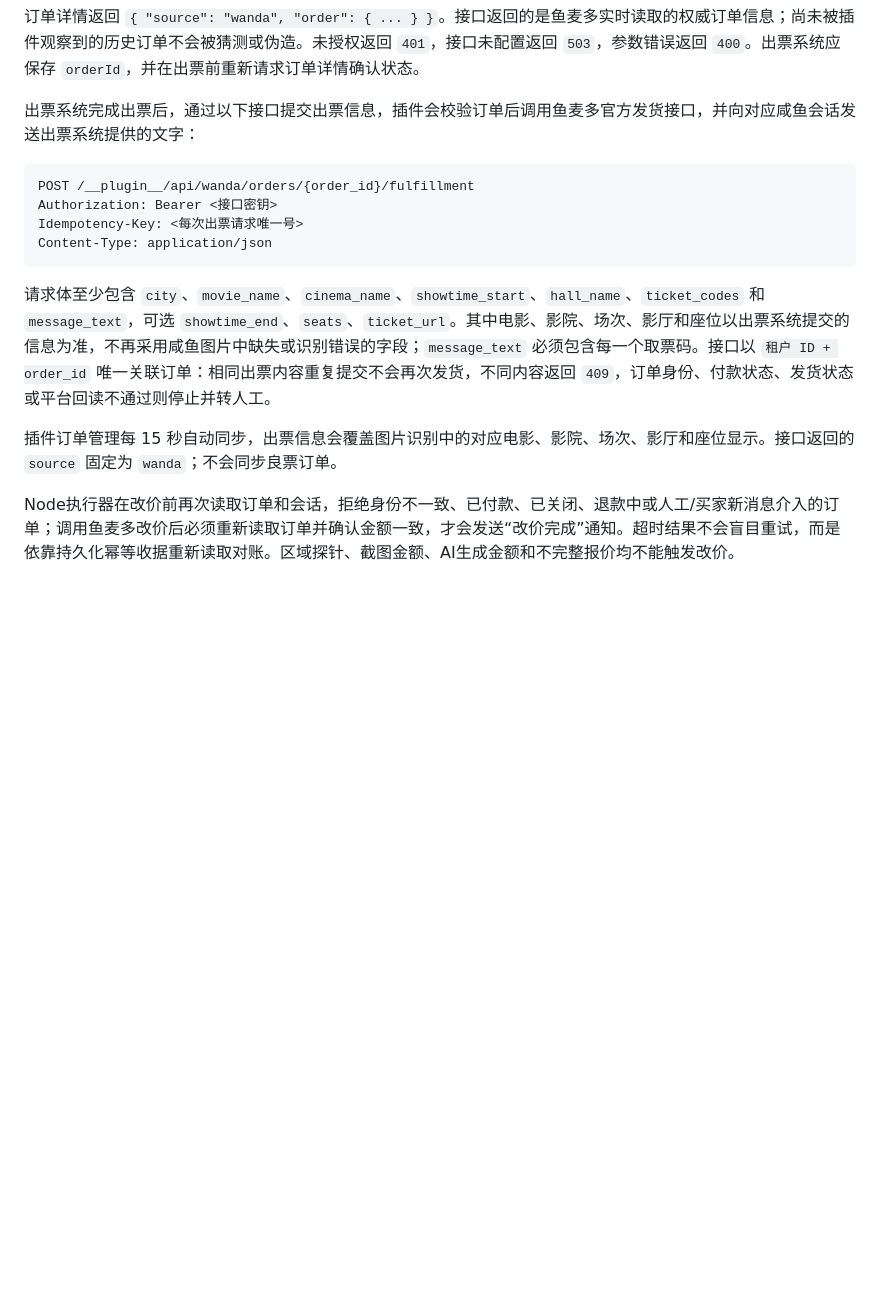
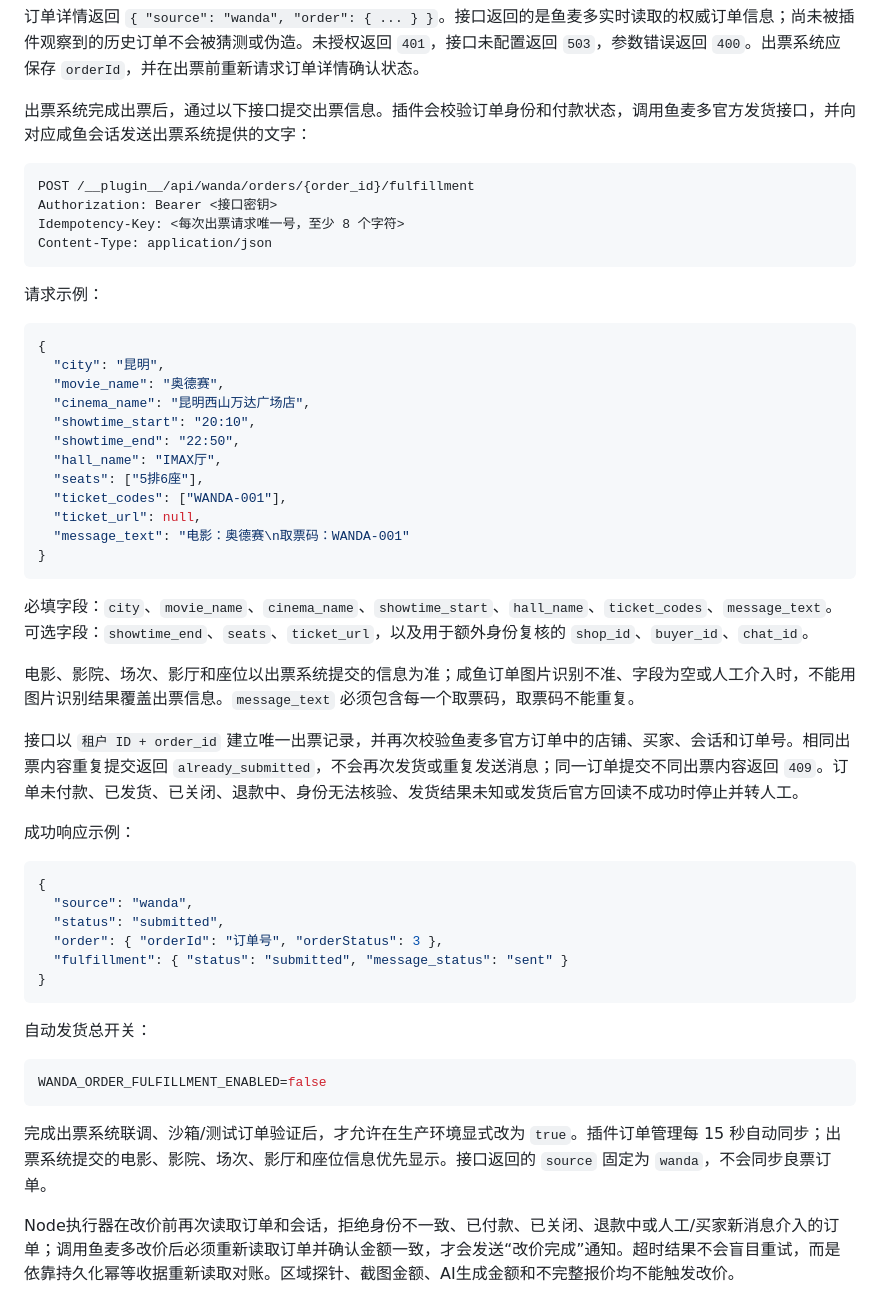
Before and after one commit to size0/yumaiduo, a Markdown page: README.md, the part around one of its changes. GitHub-like rendering; blank space fills up the shorter version.

Commit message:
docs: complete Wanda fulfillment integration guide

````diff
--- a/README.md
+++ b/README.md
@@ -292,18 +292,56 @@ curl --fail-with-body --silent --show-error \\
 
 订单详情返回 `{ "source": "wanda", "order": { ... } }`。接口返回的是鱼麦多实时读取的权威订单信息；尚未被插件观察到的历史订单不会被猜测或伪造。未授权返回 `401`，接口未配置返回 `503`，参数错误返回 `400`。出票系统应保存 `orderId`，并在出票前重新请求订单详情确认状态。
 
-出票系统完成出票后，通过以下接口提交出票信息，插件会校验订单后调用鱼麦多官方发货接口，并向对应咸鱼会话发送出票系统提供的文字：
+出票系统完成出票后，通过以下接口提交出票信息。插件会校验订单身份和付款状态，调用鱼麦多官方发货接口，并向对应咸鱼会话发送出票系统提供的文字：
 
 ```http
 POST /__plugin__/api/wanda/orders/{order_id}/fulfillment
 Authorization: Bearer <接口密钥>
-Idempotency-Key: <每次出票请求唯一号>
+Idempotency-Key: <每次出票请求唯一号，至少 8 个字符>
 Content-Type: application/json
 ```
 
-请求体至少包含 `city`、`movie_name`、`cinema_name`、`showtime_start`、`hall_name`、`ticket_codes` 和 `message_text`，可选 `showtime_end`、`seats`、`ticket_url`。其中电影、影院、场次、影厅和座位以出票系统提交的信息为准，不再采用咸鱼图片中缺失或识别错误的字段；`message_text` 必须包含每一个取票码。接口以 `租户 ID + order_id` 唯一关联订单：相同出票内容重复提交不会再次发货，不同内容返回 `409`，订单身份、付款状态、发货状态或平台回读不通过则停止并转人工。
+请求示例：
 
-插件订单管理每 15 秒自动同步，出票信息会覆盖图片识别中的对应电影、影院、场次、影厅和座位显示。接口返回的 `source` 固定为 `wanda`；不会同步良票订单。
+```json
+{
+  "city": "昆明",
+  "movie_name": "奥德赛",
+  "cinema_name": "昆明西山万达广场店",
+  "showtime_start": "20:10",
+  "showtime_end": "22:50",
+  "hall_name": "IMAX厅",
+  "seats": ["5排6座"],
+  "ticket_codes": ["WANDA-001"],
+  "ticket_url": null,
+  "message_text": "电影：奥德赛\n取票码：WANDA-001"
+}
+```
+
+必填字段：`city`、`movie_name`、`cinema_name`、`showtime_start`、`hall_name`、`ticket_codes`、`message_text`。可选字段：`showtime_end`、`seats`、`ticket_url`，以及用于额外身份复核的 `shop_id`、`buyer_id`、`chat_id`。
+
+电影、影院、场次、影厅和座位以出票系统提交的信息为准；咸鱼订单图片识别不准、字段为空或人工介入时，不能用图片识别结果覆盖出票信息。`message_text` 必须包含每一个取票码，取票码不能重复。
+
+接口以 `租户 ID + order_id` 建立唯一出票记录，并再次校验鱼麦多官方订单中的店铺、买家、会话和订单号。相同出票内容重复提交返回 `already_submitted`，不会再次发货或重复发送消息；同一订单提交不同出票内容返回 `409`。订单未付款、已发货、已关闭、退款中、身份无法核验、发货结果未知或发货后官方回读不成功时停止并转人工。
+
+成功响应示例：
+
+```json
+{
+  "source": "wanda",
+  "status": "submitted",
+  "order": { "orderId": "订单号", "orderStatus": 3 },
+  "fulfillment": { "status": "submitted", "message_status": "sent" }
+}
+```
+
+自动发货总开关：
+
+```env
+WANDA_ORDER_FULFILLMENT_ENABLED=false
+```
+
+完成出票系统联调、沙箱/测试订单验证后，才允许在生产环境显式改为 `true`。插件订单管理每 15 秒自动同步；出票系统提交的电影、影院、场次、影厅和座位信息优先显示。接口返回的 `source` 固定为 `wanda`，不会同步良票订单。
 
 Node执行器在改价前再次读取订单和会话，拒绝身份不一致、已付款、已关闭、退款中或人工/买家新消息介入的订单；调用鱼麦多改价后必须重新读取订单并确认金额一致，才会发送“改价完成”通知。超时结果不会盲目重试，而是依靠持久化幂等收据重新读取对账。区域探针、截图金额、AI生成金额和不完整报价均不能触发改价。
 
````
Also changed, not shown: other parts of README.md (+5 -5 lines).
